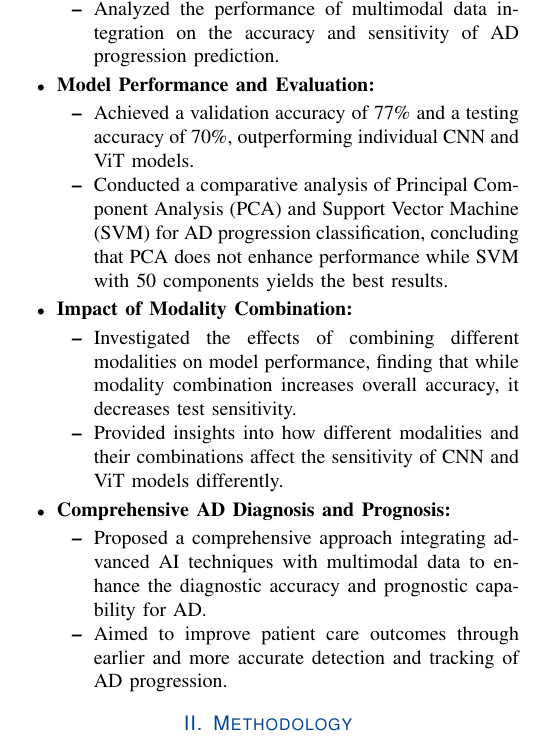
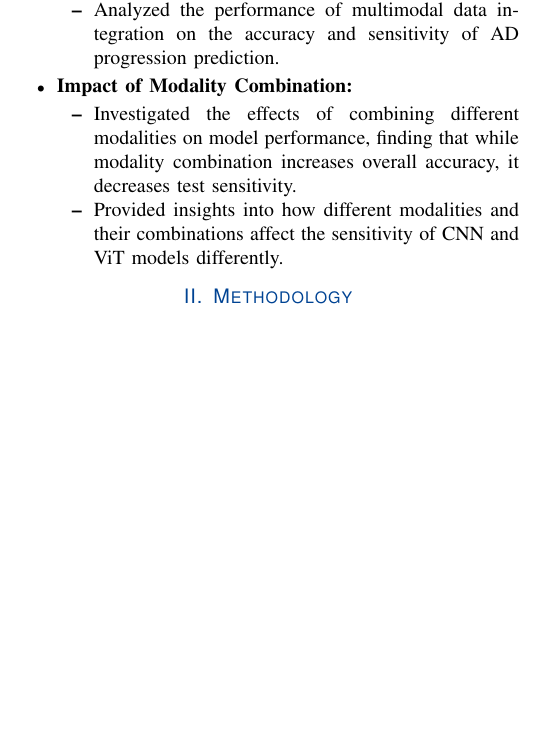
Before and after one commit to Simurgh818/BHI-2024-Multimodal-Brain-Alzheimer-s-Prediction--ECE6780-Group4, a LaTeX paper (main.tex, which reads 1-introduction.tex): part of one column of page 2 of 9 before the commit and part of one column of page 2 of 8 after it, cut so that both start at the same text, the shorter picture padded with empty space. Compiled offline with pdfLaTeX.

Commit message:
edited the bullet point summary of our contributions at the end of introduction.

```diff
--- a/1-introduction.tex
+++ b/1-introduction.tex
@@ -37,19 +37,11 @@ By integrating advanced AI techniques with multimodal data, this research aims t
         \item Evaluated the model's ability to predict AD progression across seven time-points.
         \item Analyzed the performance of multimodal data integration on the accuracy and sensitivity of AD progression prediction.
     \end{itemize}
-    \item \textbf{Model Performance and Evaluation:}
-    \begin{itemize}
-        \item Achieved a validation accuracy of 77\% and a testing accuracy of 70\%, outperforming individual CNN and ViT models.
-        \item Conducted a comparative analysis of Principal Component Analysis (PCA) and Support Vector Machine (SVM) for AD progression classification, concluding that PCA does not enhance performance while SVM with 50 components yields the best results.
-    \end{itemize}
+
     \item \textbf{Impact of Modality Combination:}
     \begin{itemize}
         \item Investigated the effects of combining different modalities on model performance, finding that while modality combination increases overall accuracy, it decreases test sensitivity.
         \item Provided insights into how different modalities and their combinations affect the sensitivity of CNN and ViT models differently.
     \end{itemize}
-    \item \textbf{Comprehensive AD Diagnosis and Prognosis:}
-    \begin{itemize}
-        \item Proposed a comprehensive approach integrating advanced AI techniques with multimodal data to enhance the diagnostic accuracy and prognostic capability for AD.
-        \item Aimed to improve patient care outcomes through earlier and more accurate detection and tracking of AD progression.
-    \end{itemize}
+
 \end{itemize}
```
